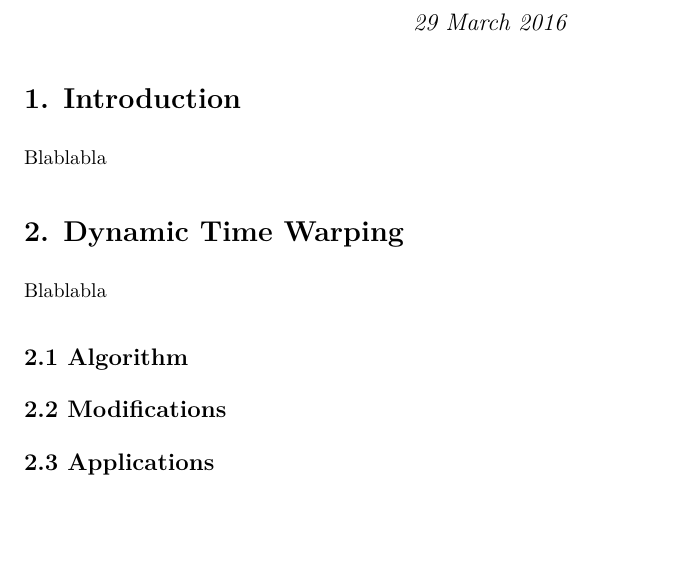
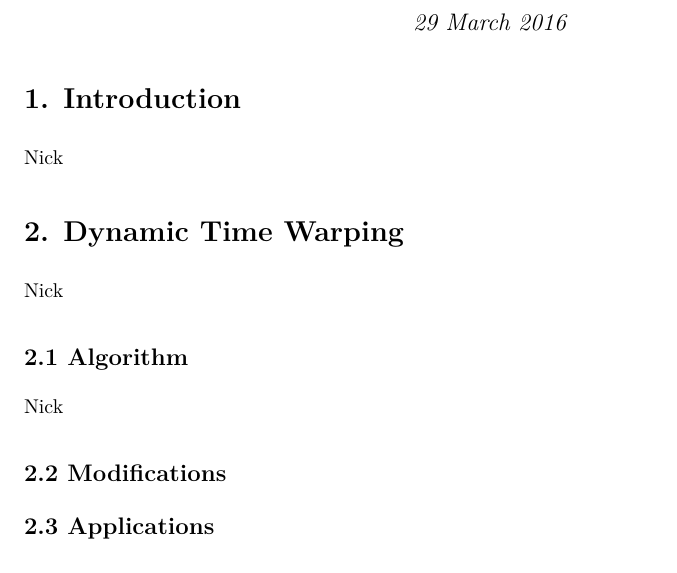
Before and after one commit to ainalopez/SMO-Speech-Recognition, an R Markdown document (DTW.Rmd): part of page 1 of 4, cut so that both start at the same text, the shorter picture padded with empty space. The pictures show the output file DTW.pdf that the author committed with the source.

Commit message:
minot changes

```diff
--- a/DTW.Rmd
+++ b/DTW.Rmd
@@ -6,13 +6,13 @@ output: pdf_document
 ---
 
 # 1. Introduction
-Blablabla
-
+Nick
 
 # 2. Dynamic Time Warping
-Blablabla
+Nick
 
 ## 2.1 Algorithm
+Nick
 
 ## 2.2 Modifications
 
```
Also changed, not shown: DTW.pdf.
